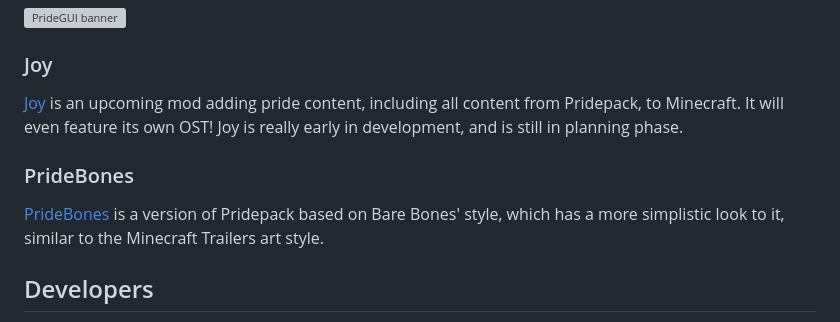
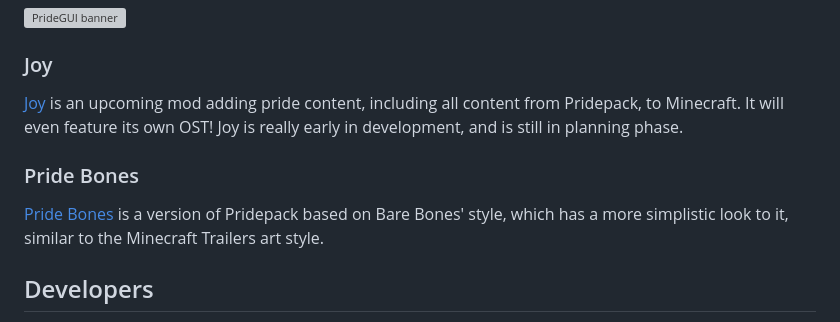
Before and after one commit to Pridecraft-Studios/website, a Markdown page: src/routes/+page.svelte.md, the part around one of its changes. GitHub-like rendering; grey boxes are pictures that could not be loaded.

Commit message:
fix: Name & link consistency

```diff
--- a/src/routes/+page.svelte.md
+++ b/src/routes/+page.svelte.md
@@ -49,9 +49,9 @@ including all content from Pridepack, to Minecraft.
 It will even feature its own OST!
 Joy is really early in development, and is still in planning phase.
 
-### PrideBones
+### Pride Bones
 
-[PrideBones](pridebones) is a version of Pridepack based on Bare Bones' style,
+[Pride Bones](pridebones) is a version of Pridepack based on Bare Bones' style,
 which has a more simplistic look to it, similar to the Minecraft Trailers art style.
 
 <Picture name="pridebones/banner" order="avif" original="avif"
```
Also changed, not shown: other parts of src/routes/+page.svelte.md (+1 -1 lines), 2 other files.
